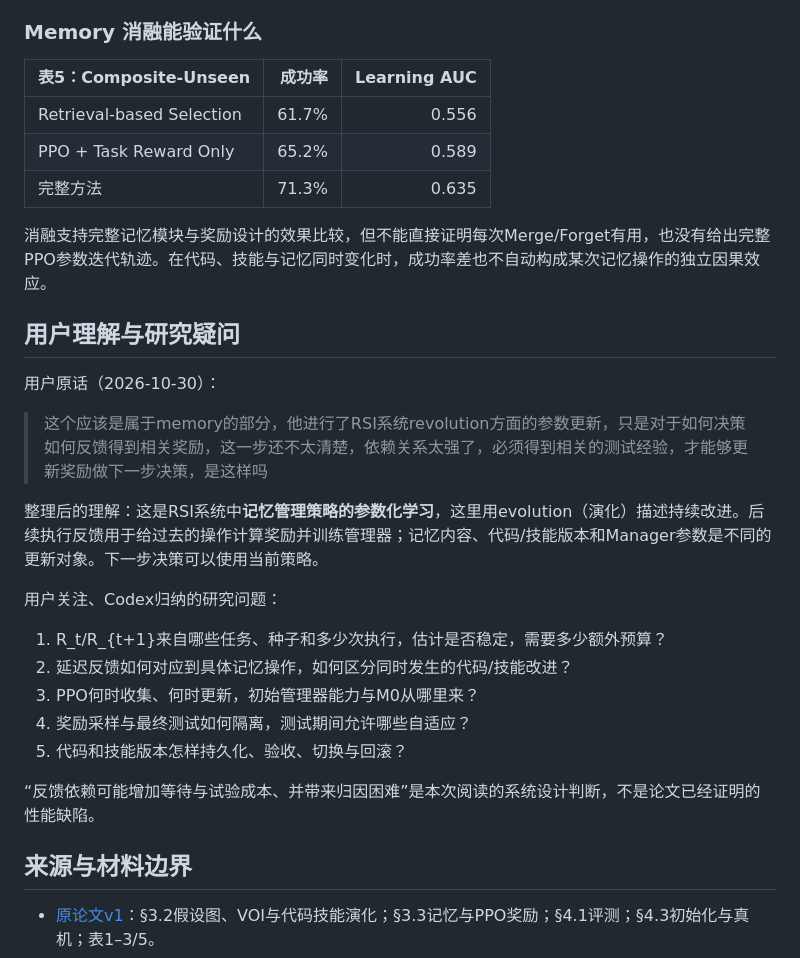
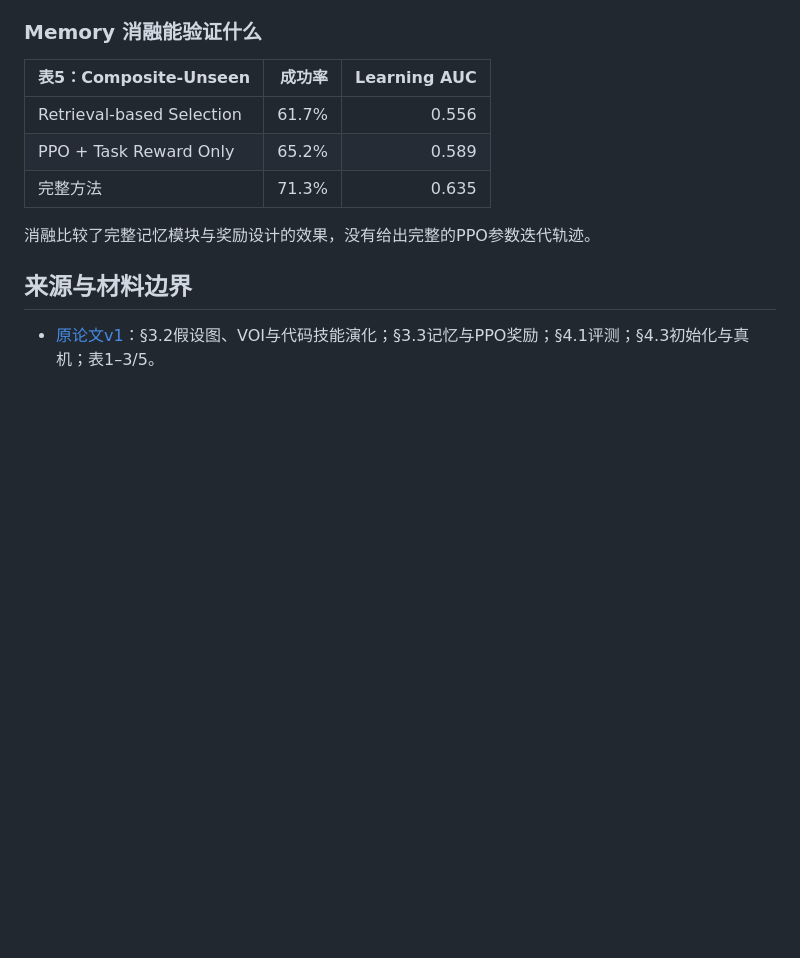
Before and after one commit to Takizzl/fastharness-survey, a Markdown page: papers/embodiedrsi.md, the part around one of its changes. Rendered like a GitHub page; blank space fills up the shorter version.

```diff
--- a/papers/embodiedrsi.md
+++ b/papers/embodiedrsi.md
@@ -158,25 +176,7 @@ RoboCasa官方多任务协议是50任务，18个Atomic-Seen、16个Composite-See
 | PPO + Task Reward Only | 65.2% | 0.589 |
 | 完整方法 | 71.3% | 0.635 |
 
-消融支持完整记忆模块与奖励设计的效果比较，但不能直接证明每次Merge/Forget有用，也没有给出完整PPO参数迭代轨迹。在代码、技能与记忆同时变化时，成功率差也不自动构成某次记忆操作的独立因果效应。
-
-## 用户理解与研究疑问
-
-用户原话（2026-10-30）：
-
-> 这个应该是属于memory的部分，他进行了RSI系统revolution方面的参数更新，只是对于如何决策如何反馈得到相关奖励，这一步还不太清楚，依赖关系太强了，必须得到相关的测试经验，才能够更新奖励做下一步决策，是这样吗
-
-整理后的理解：这是RSI系统中**记忆管理策略的参数化学习**，这里用evolution（演化）描述持续改进。后续执行反馈用于给过去的操作计算奖励并训练管理器；记忆内容、代码/技能版本和Manager参数是不同的更新对象。下一步决策可以使用当前策略。
-
-用户关注、Codex归纳的研究问题：
-
-1. R_t/R_{t+1}来自哪些任务、种子和多少次执行，估计是否稳定，需要多少额外预算？
-2. 延迟反馈如何对应到具体记忆操作，如何区分同时发生的代码/技能改进？
-3. PPO何时收集、何时更新，初始管理器能力与M0从哪里来？
-4. 奖励采样与最终测试如何隔离，测试期间允许哪些自适应？
-5. 代码和技能版本怎样持久化、验收、切换与回滚？
-
-“反馈依赖可能增加等待与试验成本、并带来归因困难”是本次阅读的系统设计判断，不是论文已经证明的性能缺陷。
+消融比较了完整记忆模块与奖励设计的效果，没有给出完整的PPO参数迭代轨迹。
 
 ## 来源与材料边界
 
```
Also changed, not shown: other parts of papers/embodiedrsi.md (+43 -25 lines), CHANGELOG.md (+5 -0 lines).
